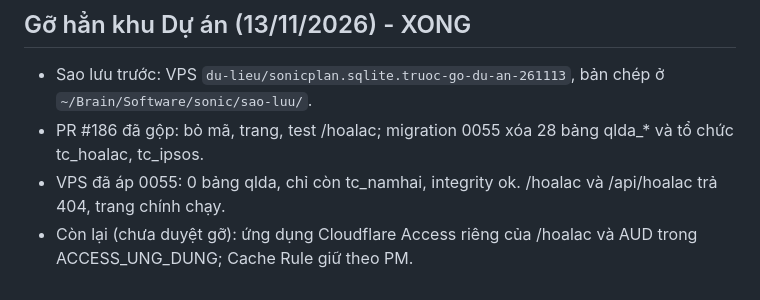
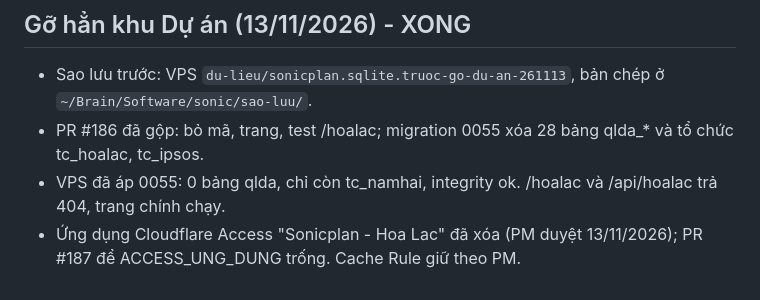
Before and after one commit to HaiTLU/sonicplan, a Markdown page: TIEN-DO.md, the part around the change. Rendered like a GitHub page.

Commit message:
Ghi đã gỡ ứng dụng Access của /hoalac
Co-Authored-By: Claude Opus 5.5 <noreply@anthropic.com>

```diff
--- a/TIEN-DO.md
+++ b/TIEN-DO.md
@@ -243,4 +243,4 @@ Cập nhật: 11/10/2026.
 - Sao lưu trước: VPS `du-lieu/sonicplan.sqlite.truoc-go-du-an-261113`, bản chép ở `~/Brain/Software/sonic/sao-luu/`.
 - PR #186 đã gộp: bỏ mã, trang, test /hoalac; migration 0055 xóa 28 bảng qlda_* và tổ chức tc_hoalac, tc_ipsos.
 - VPS đã áp 0055: 0 bảng qlda, chỉ còn tc_namhai, integrity ok. /hoalac và /api/hoalac trả 404, trang chính chạy.
-- Còn lại (chưa duyệt gỡ): ứng dụng Cloudflare Access riêng của /hoalac và AUD trong ACCESS_UNG_DUNG; Cache Rule giữ theo PM.
+- Ứng dụng Cloudflare Access "Sonicplan - Hoa Lac" đã xóa (PM duyệt 13/11/2026); PR #187 để ACCESS_UNG_DUNG trống. Cache Rule giữ theo PM.
```
